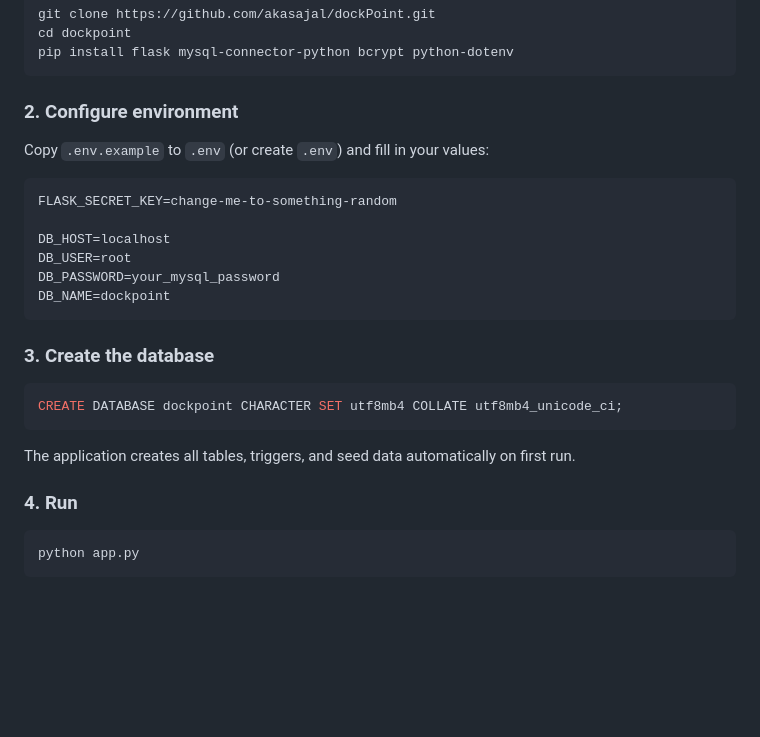
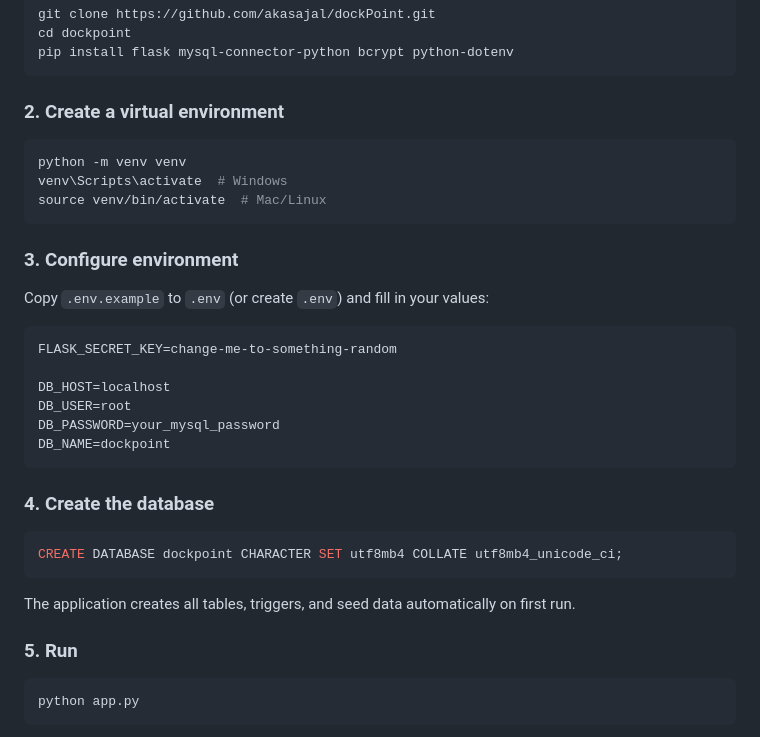
Before and after one commit to akasajal/dockPoint, a Markdown page: Readme.md, the part around the change. Rendered like a GitHub page; blank space fills up the shorter version.

Commit message:
add venv setup step to README

````diff
--- a/Readme.md
+++ b/Readme.md
@@ -61,7 +61,15 @@ cd dockpoint
 pip install flask mysql-connector-python bcrypt python-dotenv
 ```
 
-### 2. Configure environment
+### 2. Create a virtual environment
+
+```bash
+python -m venv venv
+venv\Scripts\activate  # Windows
+source venv/bin/activate  # Mac/Linux
+```
+
+### 3. Configure environment
 
 Copy `.env.example` to `.env` (or create `.env`) and fill in your values:
 
@@ -74,7 +82,7 @@ DB_PASSWORD=your_mysql_password
 DB_NAME=dockpoint
 ```
 
-### 3. Create the database
+### 4. Create the database
 
 ```sql
 CREATE DATABASE dockpoint CHARACTER SET utf8mb4 COLLATE utf8mb4_unicode_ci;
@@ -82,7 +90,7 @@ CREATE DATABASE dockpoint CHARACTER SET utf8mb4 COLLATE utf8mb4_unicode_ci;
 
 The application creates all tables, triggers, and seed data automatically on first run.
 
-### 4. Run
+### 5. Run
 
 ```bash
 python app.py
````
